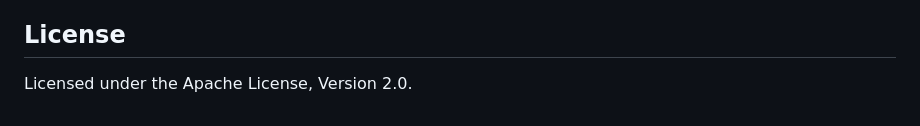
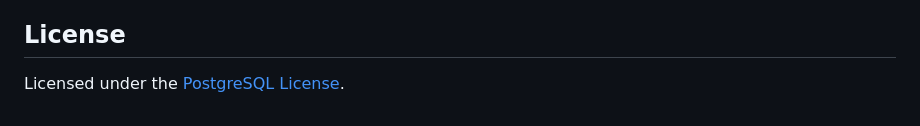
Before and after one commit to momoi-labs/pg-probe, a Markdown page: README.md, the part around the change. Rendered like a GitHub page.

Commit message:
docs: point README license at PostgreSQL terms
Keep the documented license text consistent with the repository LICENSE
and Cargo.toml SPDX identifier.

Signed-off-by: Sebastian Webber <sebastian@swebber.me>

```diff
--- a/README.md
+++ b/README.md
@@ -104,4 +104,4 @@ scripts. Creating a protected `vMAJOR.MINOR.PATCH` tag whose version matches
 
 ## License
 
-Licensed under the Apache License, Version 2.0.
+Licensed under the [PostgreSQL License](https://opensource.org/license/postgresql).
```
